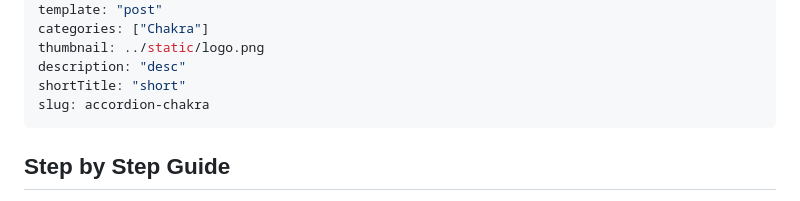
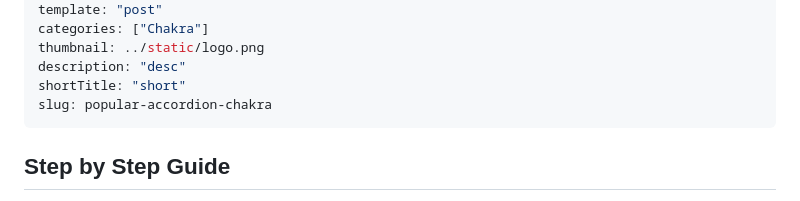
Before and after one commit to eldoraboo/eldora-gatsby-site, a Markdown page: content/dummy post.md, the part around the change. GitHub-like rendering.

Commit message:
add popular

```diff
--- a/content/dummy post.md
+++ b/content/dummy post.md
@@ -8,7 +8,7 @@ categories: ["Chakra"]
 thumbnail: ../static/logo.png
 description: "desc"
 shortTitle: "short"
-slug: accordion-chakra
+slug: popular-accordion-chakra
 ---
 
 ## Step by Step Guide
```
